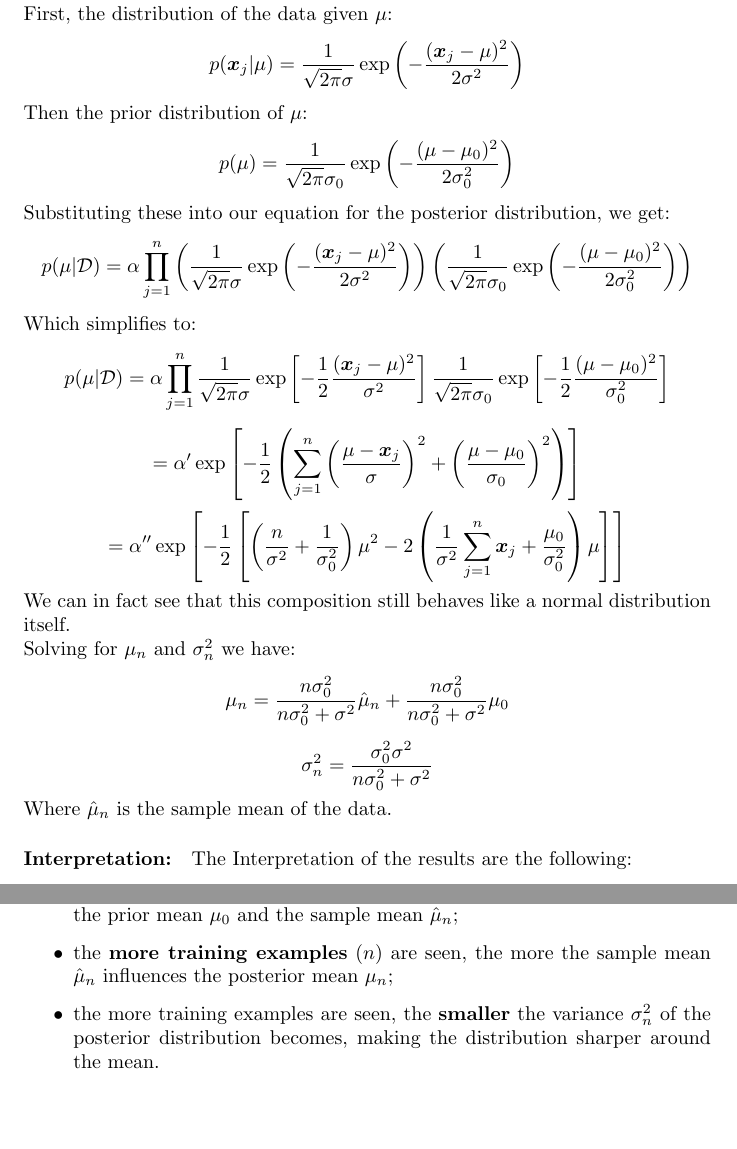
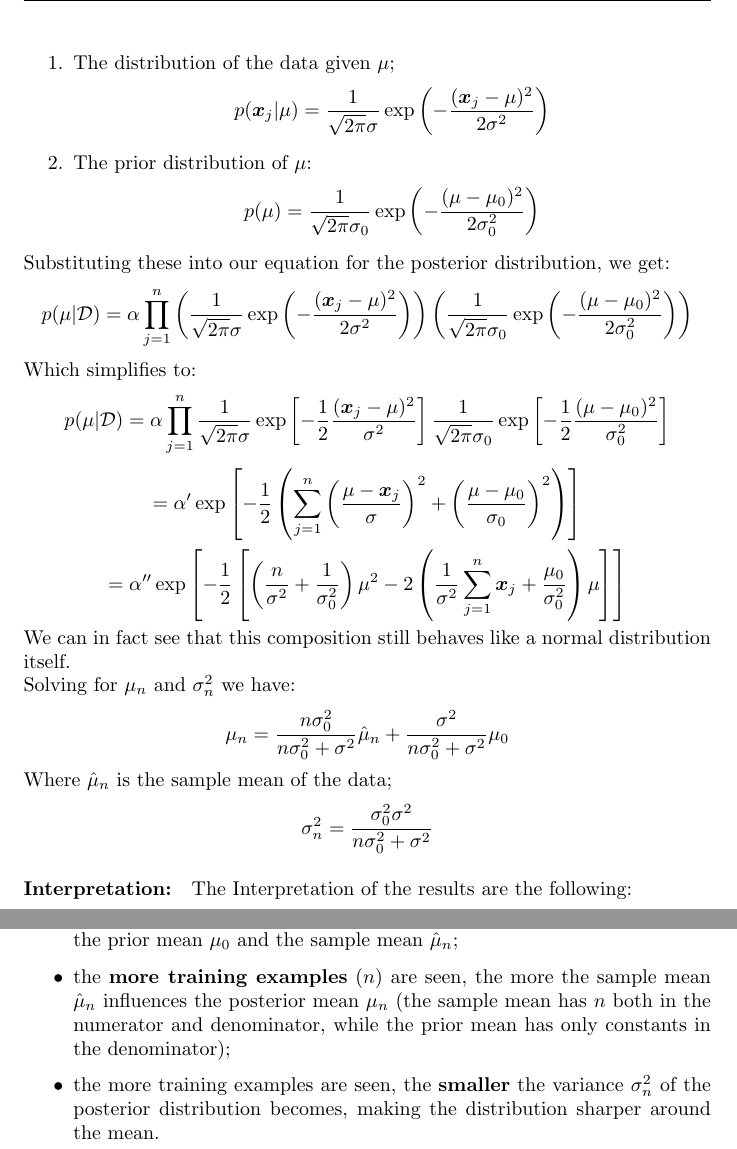
Before and after one commit to 446f6e6e79/Machine-Learning-Notes, a LaTeX document (notes.tex, which reads sections/ParameterEstimation.tex): two parts of page 35 of 118, joined at a grey line, cut so that both start at the same text, the shorter picture padded with empty space. Compiled offline with pdfLaTeX.

Commit message:
Updated Bayesian estimation

```diff
--- a/sections/ParameterEstimation.tex
+++ b/sections/ParameterEstimation.tex
@@ -225,14 +226,16 @@ Since we have already seen that $\frac{1}{p(\mathcal{D})}$ is indipendent of $\m
    p(\mu|\mathcal{D}) = \alpha p(\mathcal{D}|\mu) p(\mu) = \alpha \prod_{j=1}^{n} p(\boldsymbol{x}_j|\mu) p(\mu)
 \]
 From here we can substitute the two Gaussian distributions:
-\\First, the distribution of the data given $\mu$:
+\begin{enumerate}
+    \item The distribution of the data given $\mu$;
 \[
    p(\boldsymbol{x}_j|\mu) = \frac{1}{\sqrt{2\pi}\sigma} \exp\left(-\frac{(\boldsymbol{x}_j - \mu)^2}{2\sigma^2}\right)
 \]
-Then the prior distribution of $\mu$:
+\item The prior distribution of $\mu$:
 \[
    p(\mu) = \frac{1}{\sqrt{2\pi}\sigma_0} \exp\left(-\frac{(\mu - \mu_0)^2}{2\sigma_0^2}\right)
 \]
+\end{enumerate}
 Substituting these into our equation for the posterior distribution, we get:
 \[
    p(\mu|\mathcal{D}) = \alpha \prod_{j=1}^{n} \left( \frac{1}{\sqrt{2\pi}\sigma} \exp\left(-\frac{(\boldsymbol{x}_j - \mu)^2}{2\sigma^2}\right) \right) \left( \frac{1}{\sqrt{2\pi}\sigma_0} \exp\left(-\frac{(\mu - \mu_0)^2}{2\sigma_0^2}\right) \right)
@@ -249,20 +252,25 @@ Which simplifies to:
 \]
 We can in fact see that this composition still behaves like a normal distribution itself.
 \\Solving for $\mu_n$ and $\sigma_n^2$ we have:
-\[   \mu_n = \frac{n\sigma_0^2}{n\sigma_0^2 + \sigma^2} \hat{\mu}_n + \frac{n \sigma_0^2}{n\sigma_0^2 + \sigma^2} \mu_0 \]
+\[   \mu_n = \frac{n\sigma_0^2}{n\sigma_0^2 + \sigma^2} \hat{\mu}_n + \frac{\sigma^2}{n\sigma_0^2 + \sigma^2} \mu_0 \]
+Where $\hat{\mu}_n$ is the sample mean of the data;
 \[   \sigma_n^2 = \frac{\sigma_0^2 \sigma^2}{n\sigma_0^2 + \sigma^2} \]
-Where $\hat{\mu}_n$ is the sample mean of the data.
 
 \paragraph{Interpretation:}
 The Interpretation of the results are the following:
 \begin{itemize}
-    \item the \textbf{mean} of the posterior distribution $\mu_n$ is a \textbf{linear combination} of the prior mean $\mu_0$ and the sample mean $\hat{\mu}_n$;
-    \item the \textbf{more training examples} $(n)$ are seen, the more the sample mean $\hat{\mu}_n$ influences the posterior mean $\mu_n$;
-    \item the more training examples are seen, the \textbf{smaller} the variance $\sigma_n^2$ of the posterior distribution becomes, making the distribution sharper around the mean.
+    \item the \textbf{mean} of the posterior distribution $\mu_n$ is a \textbf{linear combination} of
+    the prior mean $\mu_0$ and the sample mean $\hat{\mu}_n$;
+    \item the \textbf{more training examples} $(n)$ are seen, the more the sample mean
+    $\hat{\mu}_n$ influences the posterior mean $\mu_n$ (the sample mean has $n$ both in the numerator and denominator,
+    while the prior mean has only constants in the denominator);
+    \item the more training examples are seen, the \textbf{smaller} the variance $\sigma_n^2$ of the posterior
+    distribution becomes, making the distribution sharper around the mean.
 \end{itemize}
+
 \paragraph{Computing the conditional density}
 Finally, we can compute the conditional density $p(\boldsymbol{x}|\mathcal{D})$ using the posterior distribution:
-\[    p(\boldsymbol{x}|\mathcal{D}) = \int p()\boldsymbol{x}|\mu) p(\mu|\mathcal{D}) d\mu \]
+\[    p(\boldsymbol{x}|\mathcal{D}) = \int p(\boldsymbol{x}|\mu) p(\mu|\mathcal{D}) d\mu \]
 \[ \sim \mathcal{N} \left( \mu_n, \sigma^2 + \sigma_n^2 \right) \]
 Where:
 \begin{itemize}
```
Also changed, not shown: sections/Ensemble-methods.tex (+3 -3 lines), notes.pdf, sections/ParameterEstimation.tex (7 more changed lines).
